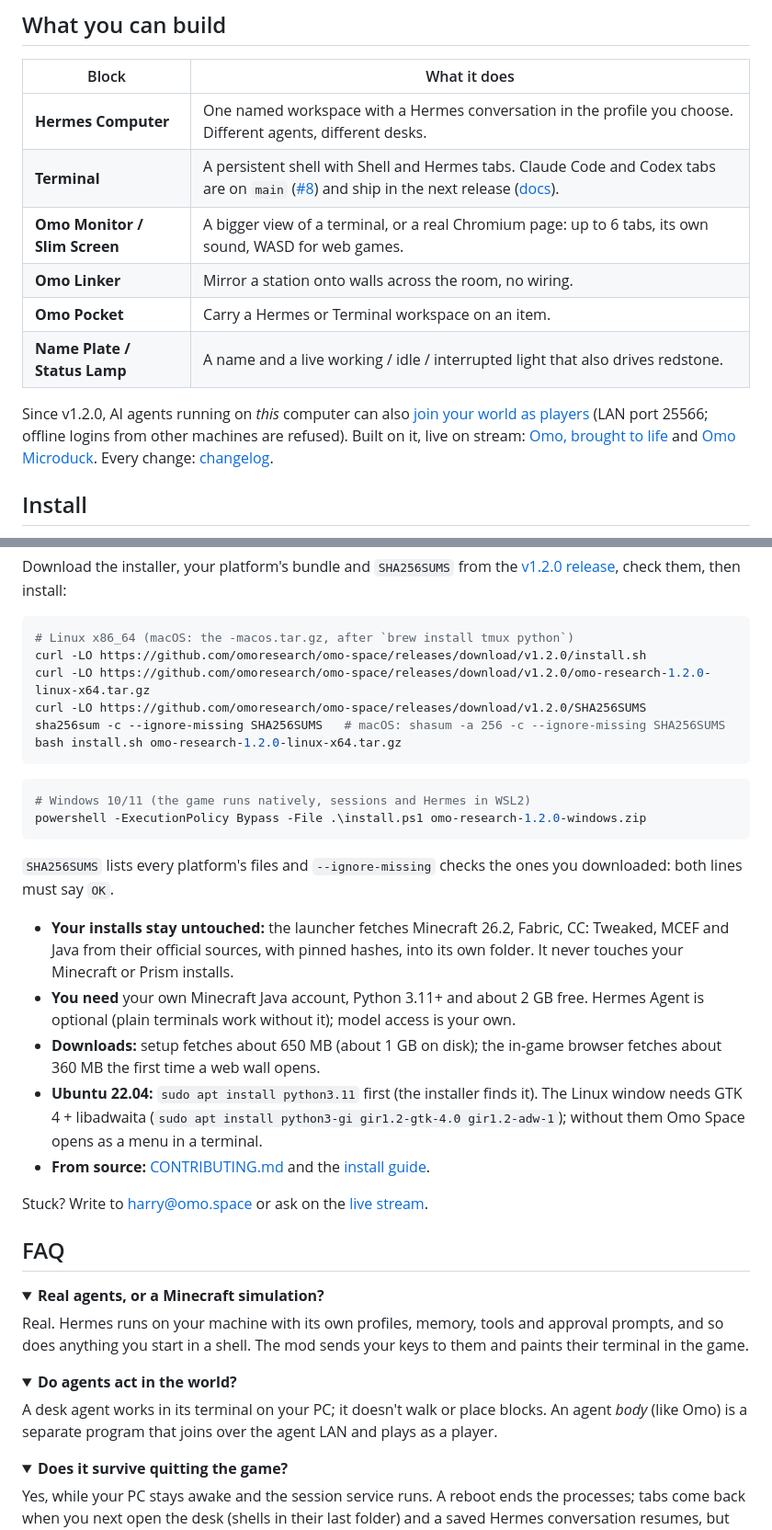
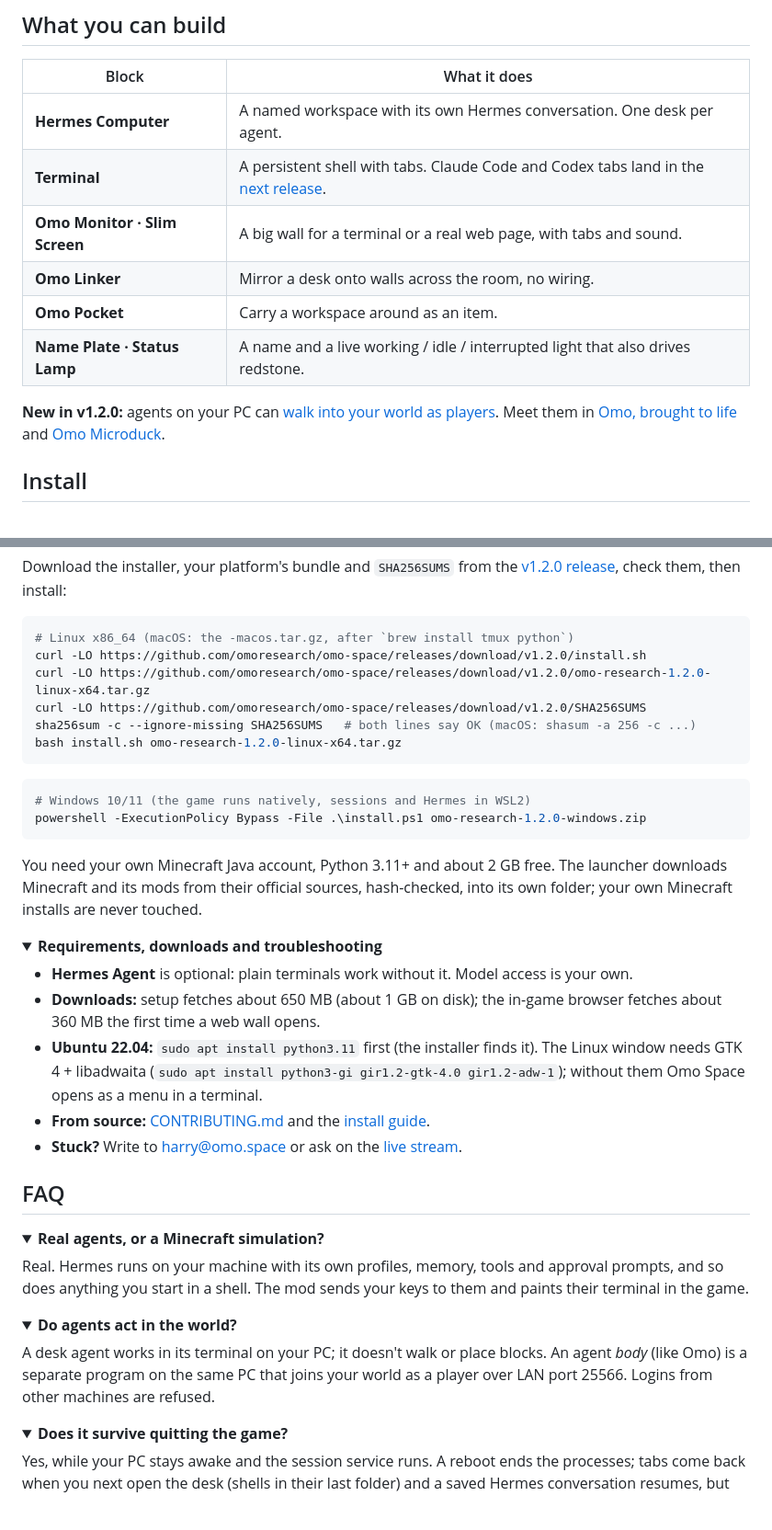
Before and after one commit to omoresearch/omo-space, a Markdown page: README.md, 2 parts joined by grey strips. Shown at 92% size. GitHub-like rendering; folded sections open; blank space fills up the shorter version.

Commit message:
docs(readme): calmer light mode: shorter blocks table, one-line v1.2 note, install details folded

````diff
--- a/README.md
+++ b/README.md
@@ -55,17 +55,15 @@
 
 | Block | What it does |
 | --- | --- |
-| **Hermes Computer** | One named workspace with a Hermes conversation in the profile you choose. Different agents, different desks. |
-| **Terminal** | A persistent shell with Shell and Hermes tabs. Claude Code and Codex tabs are on `main` ([#8](https://github.com/omoresearch/omo-space/pull/8)) and ship in the next release ([docs](docs/AGENTS-AND-TERMINALS.md#claude-code-and-codex-tabs)). |
-| **Omo Monitor / Slim Screen** | A bigger view of a terminal, or a real Chromium page: up to 6 tabs, its own sound, WASD for web games. |
-| **Omo Linker** | Mirror a station onto walls across the room, no wiring. |
-| **Omo Pocket** | Carry a Hermes or Terminal workspace on an item. |
-| **Name Plate / Status Lamp** | A name and a live working / idle / interrupted light that also drives redstone. |
+| **Hermes Computer** | A named workspace with its own Hermes conversation. One desk per agent. |
+| **Terminal** | A persistent shell with tabs. Claude Code and Codex tabs land in the [next release](docs/AGENTS-AND-TERMINALS.md#claude-code-and-codex-tabs). |
+| **Omo Monitor · Slim Screen** | A big wall for a terminal or a real web page, with tabs and sound. |
+| **Omo Linker** | Mirror a desk onto walls across the room, no wiring. |
+| **Omo Pocket** | Carry a workspace around as an item. |
+| **Name Plate · Status Lamp** | A name and a live working / idle / interrupted light that also drives redstone. |
 
-Since v1.2.0, AI agents running on *this* computer can also [join your world as players](docs/AGENTS-AND-TERMINALS.md#8-agent-bodies-in-your-world-lan-join)
-(LAN port 25566; offline logins from other machines are refused). Built on it, live on stream:
-[Omo, brought to life](https://github.com/omoresearch/omo-brought-to-life) and [Omo Microduck](https://github.com/omoresearch/omo-microduck).
-Every change: [changelog](CHANGELOG.md).
+**New in v1.2.0:** agents on your PC can [walk into your world as players](docs/AGENTS-AND-TERMINALS.md#8-agent-bodies-in-your-world-lan-join).
+Meet them in [Omo, brought to life](https://github.com/omoresearch/omo-brought-to-life) and [Omo Microduck](https://github.com/omoresearch/omo-microduck).
 
 ## Install
 
@@ -80,7 +78,7 @@ Download the installer, your platform's bundle and `SHA256SUMS` from the
 curl -LO https://github.com/omoresearch/omo-space/releases/download/v1.2.0/install.sh
 curl -LO https://github.com/omoresearch/omo-space/releases/download/v1.2.0/omo-research-1.2.0-linux-x64.tar.gz
 curl -LO https://github.com/omoresearch/omo-space/releases/download/v1.2.0/SHA256SUMS
-sha256sum -c --ignore-missing SHA256SUMS   # macOS: shasum -a 256 -c --ignore-missing SHA256SUMS
+sha256sum -c --ignore-missing SHA256SUMS   # both lines say OK (macOS: shasum -a 256 -c ...)
 bash install.sh omo-research-1.2.0-linux-x64.tar.gz
 ```
 
@@ -89,20 +87,23 @@ bash install.sh omo-research-1.2.0-linux-x64.tar.gz
 powershell -ExecutionPolicy Bypass -File .\install.ps1 omo-research-1.2.0-windows.zip
 ```
 
-`SHA256SUMS` lists every platform's files and `--ignore-missing` checks the ones you downloaded: both lines must say `OK`.
+You need your own Minecraft Java account, Python 3.11+ and about 2 GB free. The launcher downloads
+Minecraft and its mods from their official sources, hash-checked, into its own folder; your own Minecraft
+installs are never touched.
 
-- **Your installs stay untouched:** the launcher fetches Minecraft 26.2, Fabric, CC: Tweaked, MCEF and Java from
-  their official sources, with pinned hashes, into its own folder. It never touches your Minecraft or Prism installs.
-- **You need** your own Minecraft Java account, Python 3.11+ and about 2 GB free. Hermes Agent is optional (plain
-  terminals work without it); model access is your own.
-- **Downloads:** setup fetches about 650 MB (about 1 GB on disk); the in-game browser fetches about 360 MB the first
-  time a web wall opens.
-- **Ubuntu 22.04:** `sudo apt install python3.11` first (the installer finds it). The Linux window needs GTK 4 +
-  libadwaita (`sudo apt install python3-gi gir1.2-gtk-4.0 gir1.2-adw-1`); without them Omo Space opens as a menu in
-  a terminal.
+<details>
+<summary><b>Requirements, downloads and troubleshooting</b></summary>
+
+- **Hermes Agent** is optional: plain terminals work without it. Model access is your own.
+- **Downloads:** setup fetches about 650 MB (about 1 GB on disk); the in-game browser fetches about 360 MB
+  the first time a web wall opens.
+- **Ubuntu 22.04:** `sudo apt install python3.11` first (the installer finds it). The Linux window needs
+  GTK 4 + libadwaita (`sudo apt install python3-gi gir1.2-gtk-4.0 gir1.2-adw-1`); without them Omo Space
+  opens as a menu in a terminal.
 - **From source:** [CONTRIBUTING.md](CONTRIBUTING.md#build-and-test) and the [install guide](docs/GUIDE.md#install).
+- **Stuck?** Write to [harry@omo.space](mailto:harry@omo.space?subject=Omo%20Space) or ask on the [live stream](https://www.twitch.tv/yiifannn).
 
-Stuck? Write to [harry@omo.space](mailto:harry@omo.space?subject=Omo%20Space) or ask on the [live stream](https://www.twitch.tv/yiifannn).
+</details>
 
 ## FAQ
 
@@ -117,7 +118,8 @@ anything you start in a shell. The mod sends your keys to them and paints their
 <summary><b>Do agents act in the world?</b></summary>
 
 A desk agent works in its terminal on your PC; it doesn't walk or place blocks. An agent *body* (like Omo) is a
-separate program that joins over the agent LAN and plays as a player.
+separate program on the same PC that joins your world as a player over LAN port 25566. Logins from other
+machines are refused.
 </details>
 
 <details>
````
Also changed, not shown: other parts of README.md (+5 -5 lines).
